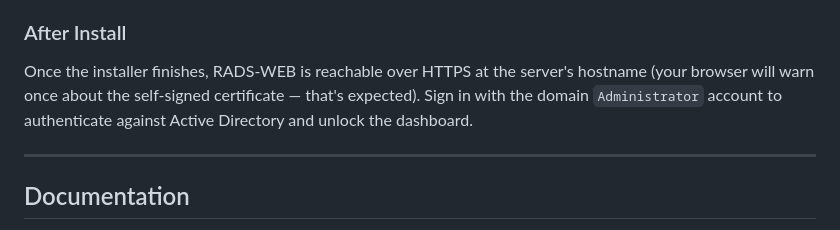
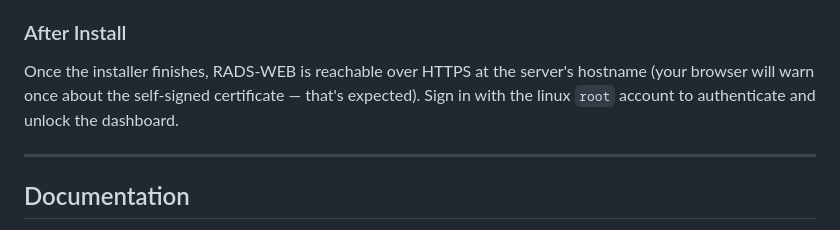
Before and after one commit to fumatchu/RADS_WEB, a Markdown page: readme.md, the part around the change. GitHub-like rendering.

```diff
--- a/readme.md
+++ b/readme.md
@@ -157,8 +157,8 @@ and let the installer manage its own dependencies rather than pre-installing pac
 ### After Install
 
 Once the installer finishes, RADS-WEB is reachable over HTTPS at the server's hostname (your browser will warn
-once about the self-signed certificate — that's expected). Sign in with the domain `Administrator` account to
-authenticate against Active Directory and unlock the dashboard.
+once about the self-signed certificate — that's expected). Sign in with the linux `root` account to
+authenticate and unlock the dashboard.
 
 ---
 
```
